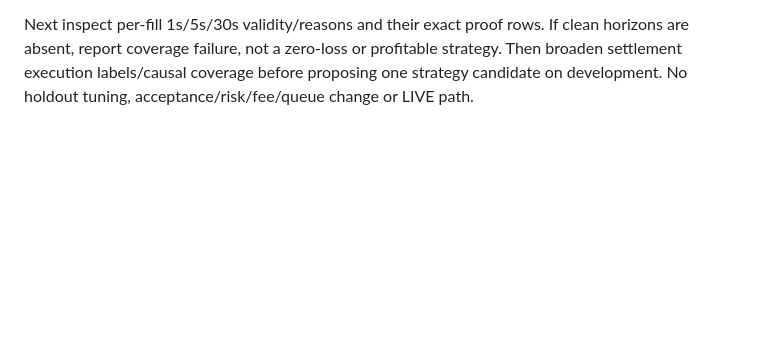
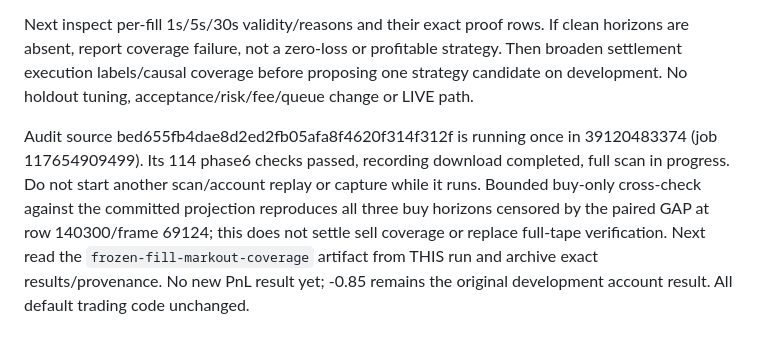
Before and after one commit to khaledhasneen1993/Khaledpoly, a Markdown page: research/experiments/fill-investigation.md, the part around the change. GitHub-like rendering; blank space fills up the shorter version.

Commit message:
Checkpoint single in-progress frozen-fill coverage scan and 114 passing phase6 regressions

```diff
--- a/research/experiments/fill-investigation.md
+++ b/research/experiments/fill-investigation.md
@@ -756,3 +756,13 @@ If clean horizons are absent, report coverage failure, not a zero-loss or
 profitable strategy. Then broaden settlement execution labels/causal coverage
 before proposing one strategy candidate on development. No holdout tuning,
 acceptance/risk/fee/queue change or LIVE path.
+
+Audit source bed655fb4dae8d2ed2fb05afa8f4620f314f312f is running once in
+39120483374 (job 117654909499). Its 114 phase6 checks passed, recording download
+completed, full scan in progress. Do not start another scan/account replay or
+capture while it runs. Bounded buy-only cross-check against the committed
+projection reproduces all three buy horizons censored by the paired GAP at row
+140300/frame 69124; this does not settle sell coverage or replace full-tape
+verification. Next read the `frozen-fill-markout-coverage` artifact from THIS
+run and archive exact results/provenance. No new PnL result yet; -0.85 remains
+the original development account result. All default trading code unchanged.
```
